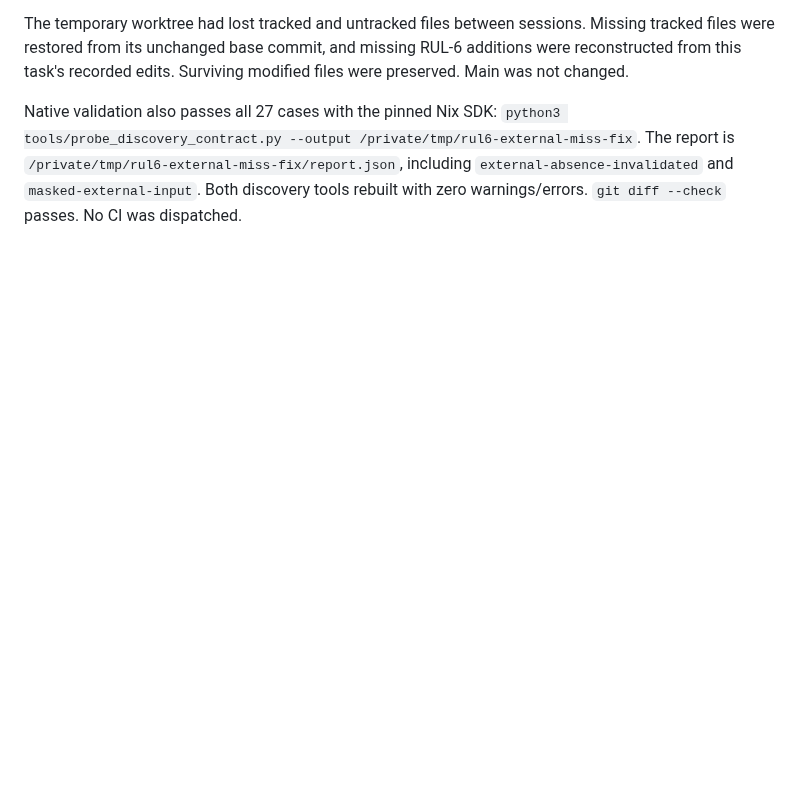
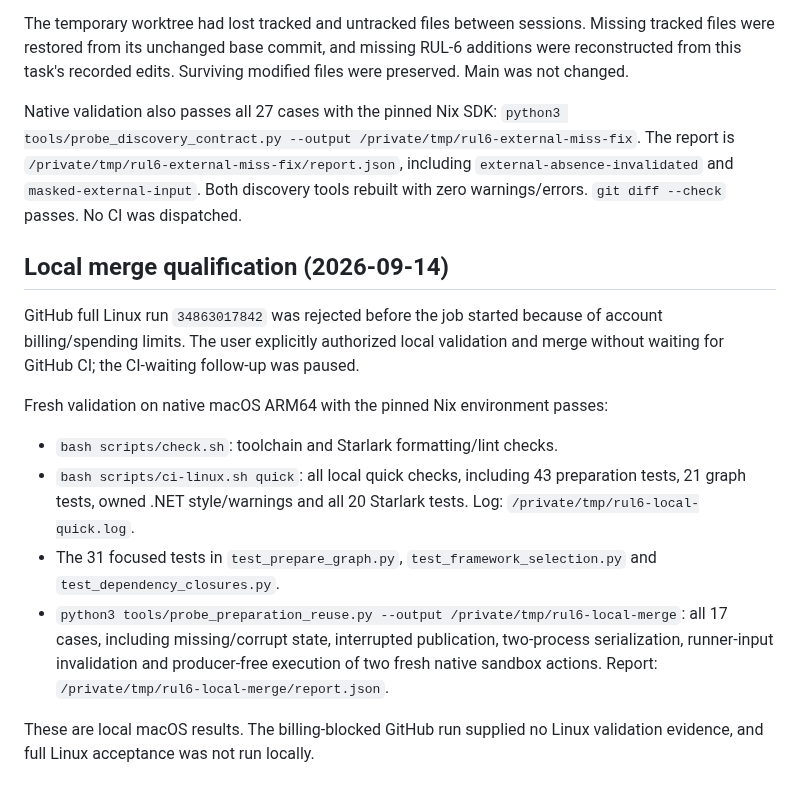
Before and after one commit to keegan-caruso/msbuild-bazel, a Markdown page: docs/preparation-reuse-findings.md, the part around the change. Drawn GitHub-style; blank space fills up the shorter version.

Commit message:
docs: record local validation for RUL-6 merge

```diff
--- a/docs/preparation-reuse-findings.md
+++ b/docs/preparation-reuse-findings.md
@@ -157,3 +157,25 @@ Native validation also passes all 27 cases with the pinned Nix SDK:
 The report is `/private/tmp/rul6-external-miss-fix/report.json`, including
 `external-absence-invalidated` and `masked-external-input`. Both discovery tools
 rebuilt with zero warnings/errors. `git diff --check` passes. No CI was dispatched.
+
+## Local merge qualification (2026-09-14)
+
+GitHub full Linux run `34863017842` was rejected before the job started because
+of account billing/spending limits. The user explicitly authorized local validation
+and merge without waiting for GitHub CI; the CI-waiting follow-up was paused.
+
+Fresh validation on native macOS ARM64 with the pinned Nix environment passes:
+
+- `bash scripts/check.sh`: toolchain and Starlark formatting/lint checks.
+- `bash scripts/ci-linux.sh quick`: all local quick checks, including 43
+  preparation tests, 21 graph tests, owned .NET style/warnings and all 20 Starlark
+  tests. Log: `/private/tmp/rul6-local-quick.log`.
+- The 31 focused tests in `test_prepare_graph.py`, `test_framework_selection.py`
+  and `test_dependency_closures.py`.
+- `python3 tools/probe_preparation_reuse.py --output /private/tmp/rul6-local-merge`:
+  all 17 cases, including missing/corrupt state, interrupted publication,
+  two-process serialization, runner-input invalidation and producer-free execution
+  of two fresh native sandbox actions. Report: `/private/tmp/rul6-local-merge/report.json`.
+
+These are local macOS results. The billing-blocked GitHub run supplied no Linux
+validation evidence, and full Linux acceptance was not run locally.
```
